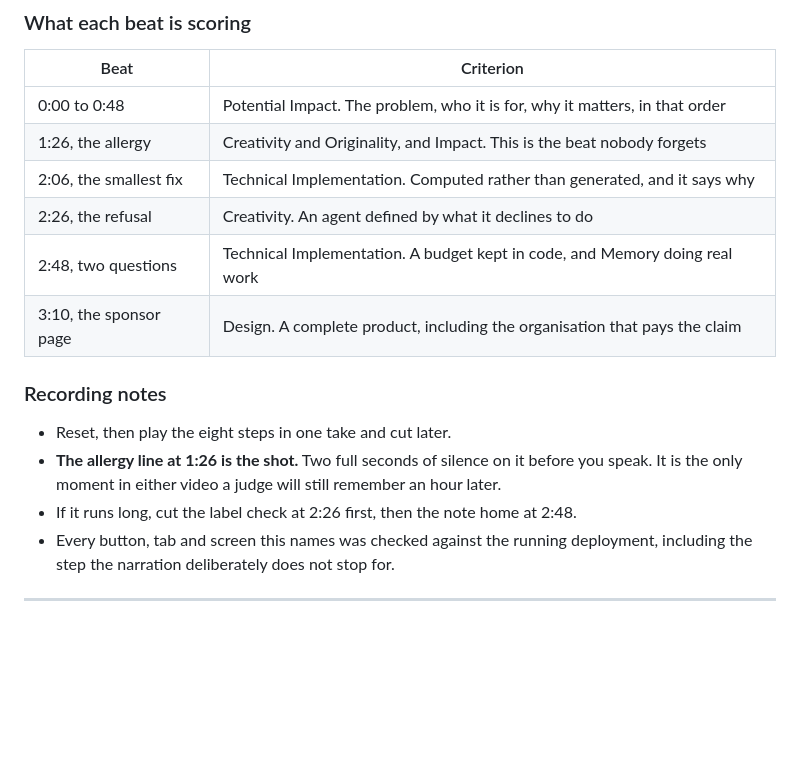
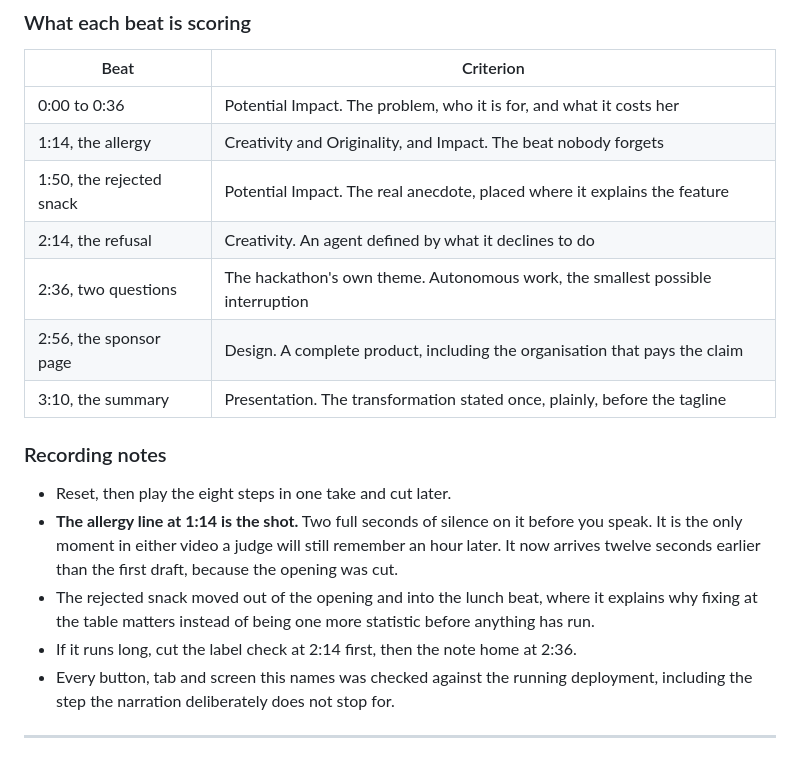
Before and after one commit to usv240/turnout, a Markdown page: docs/DEMO_SCRIPT.md, the part around one of its changes. Drawn GitHub-style; blank space fills up the shorter version.

```diff
--- a/docs/DEMO_SCRIPT.md
+++ b/docs/DEMO_SCRIPT.md
@@ -107,19 +121,23 @@ demo goes wrong.** If a take runs long, cut a sentence. Each script names which
 
 | Beat | Criterion |
 |---|---|
-| 0:00 to 0:48 | Potential Impact. The problem, who it is for, why it matters, in that order |
-| 1:26, the allergy | Creativity and Originality, and Impact. This is the beat nobody forgets |
-| 2:06, the smallest fix | Technical Implementation. Computed rather than generated, and it says why |
-| 2:26, the refusal | Creativity. An agent defined by what it declines to do |
-| 2:48, two questions | Technical Implementation. A budget kept in code, and Memory doing real work |
-| 3:10, the sponsor page | Design. A complete product, including the organisation that pays the claim |
+| 0:00 to 0:36 | Potential Impact. The problem, who it is for, and what it costs her |
+| 1:14, the allergy | Creativity and Originality, and Impact. The beat nobody forgets |
+| 1:50, the rejected snack | Potential Impact. The real anecdote, placed where it explains the feature |
+| 2:14, the refusal | Creativity. An agent defined by what it declines to do |
+| 2:36, two questions | The hackathon's own theme. Autonomous work, the smallest possible interruption |
+| 2:56, the sponsor page | Design. A complete product, including the organisation that pays the claim |
+| 3:10, the summary | Presentation. The transformation stated once, plainly, before the tagline |
 
 ### Recording notes
 
 - Reset, then play the eight steps in one take and cut later.
-- **The allergy line at 1:26 is the shot.** Two full seconds of silence on it before you speak. It
-  is the only moment in either video a judge will still remember an hour later.
-- If it runs long, cut the label check at 2:26 first, then the note home at 2:48.
+- **The allergy line at 1:14 is the shot.** Two full seconds of silence on it before you speak. It
+  is the only moment in either video a judge will still remember an hour later. It now arrives
+  twelve seconds earlier than the first draft, because the opening was cut.
+- The rejected snack moved out of the opening and into the lunch beat, where it explains why fixing
+  at the table matters instead of being one more statistic before anything has run.
+- If it runs long, cut the label check at 2:14 first, then the note home at 2:36.
 - Every button, tab and screen this names was checked against the running deployment, including the
   step the narration deliberately does not stop for.
 
```
Also changed, not shown: other parts of docs/DEMO_SCRIPT.md (+59 -45 lines).
